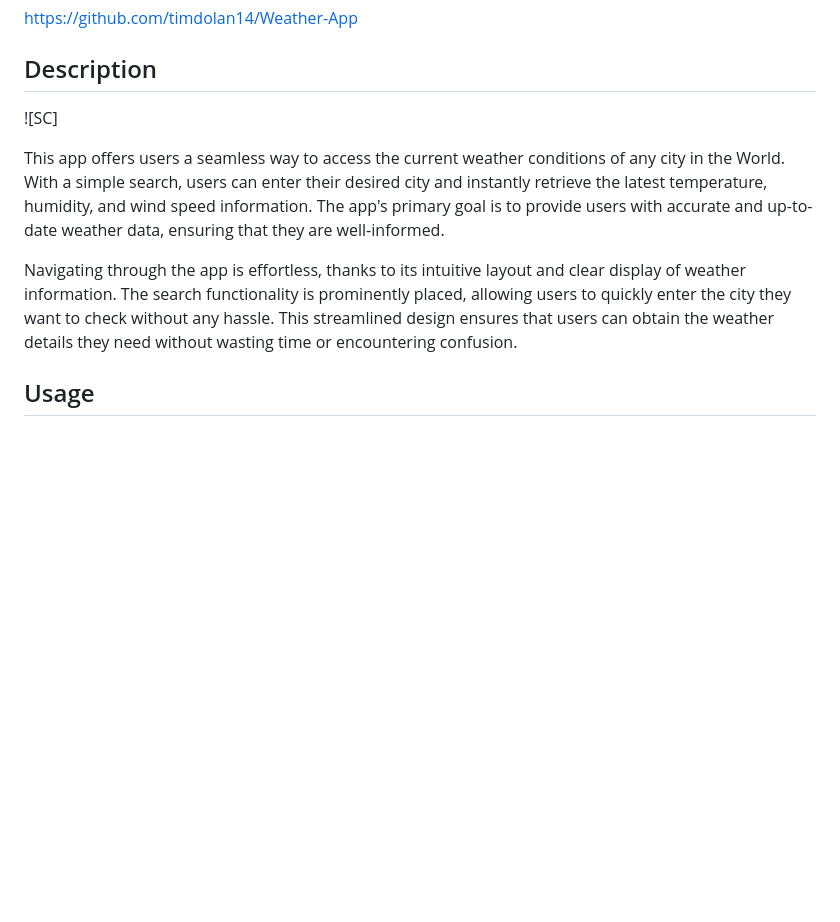
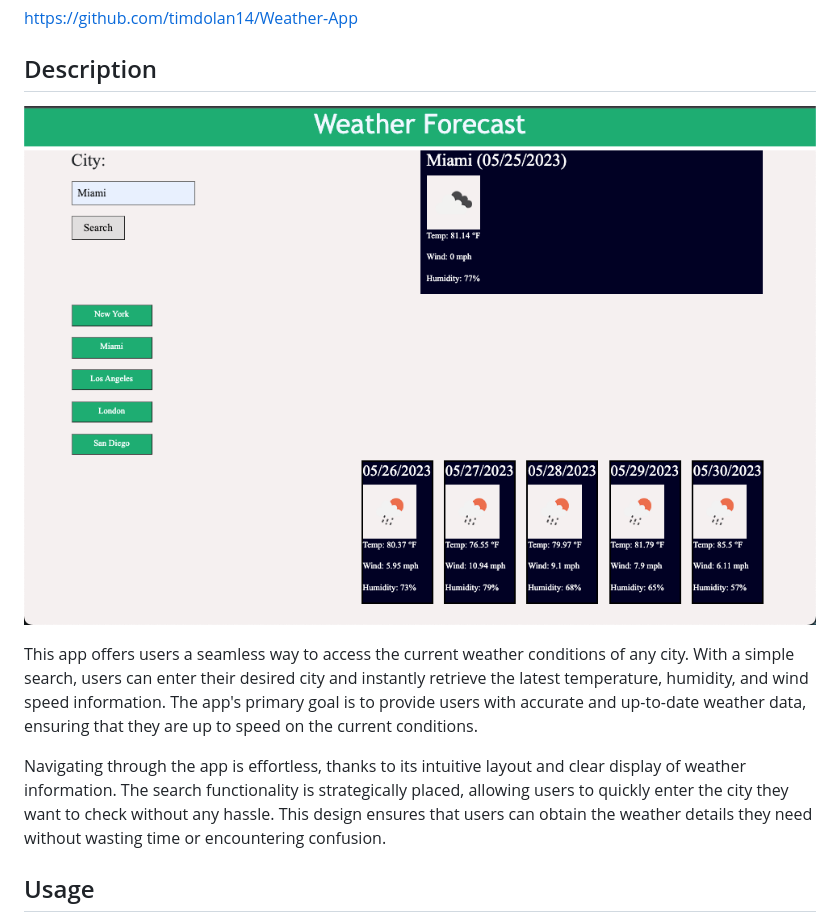
Before and after one commit to timdolan14/Weather-App, a Markdown page: README.md, the part around the change. Drawn GitHub-style; pictures changed too: photos/Screenshot 2023-05-25 at 5.51.35 PM.png (added); blank space fills up the shorter version.

```diff
--- a/README.md
+++ b/README.md
@@ -9,11 +9,11 @@ https://timdolan14.github.io/Weather-App/
 https://github.com/timdolan14/Weather-App
 
 ## Description
-![SC]
+![SC](./photos/Screenshot%202023-05-25%20at%205.51.35%20PM.png)
 
-This app offers users a seamless way to access the current weather conditions of any city in the World. With a simple search, users can enter their desired city and instantly retrieve the latest temperature, humidity, and wind speed information. The app's primary goal is to provide users with accurate and up-to-date weather data, ensuring that they are well-informed.
+This app offers users a seamless way to access the current weather conditions of any city. With a simple search, users can enter their desired city and instantly retrieve the latest temperature, humidity, and wind speed information. The app's primary goal is to provide users with accurate and up-to-date weather data, ensuring that they are up to speed on the current conditions.
 
-Navigating through the app is effortless, thanks to its intuitive layout and clear display of weather information. The search functionality is prominently placed, allowing users to quickly enter the city they want to check without any hassle. This streamlined design ensures that users can obtain the weather details they need without wasting time or encountering confusion.
+Navigating through the app is effortless, thanks to its intuitive layout and clear display of weather information. The search functionality is strategically placed, allowing users to quickly enter the city they want to check without any hassle. This design ensures that users can obtain the weather details they need without wasting time or encountering confusion.
 
 ## Usage
 
```
Also changed, not shown: photos/photo.png (deleted), 2 other files.
